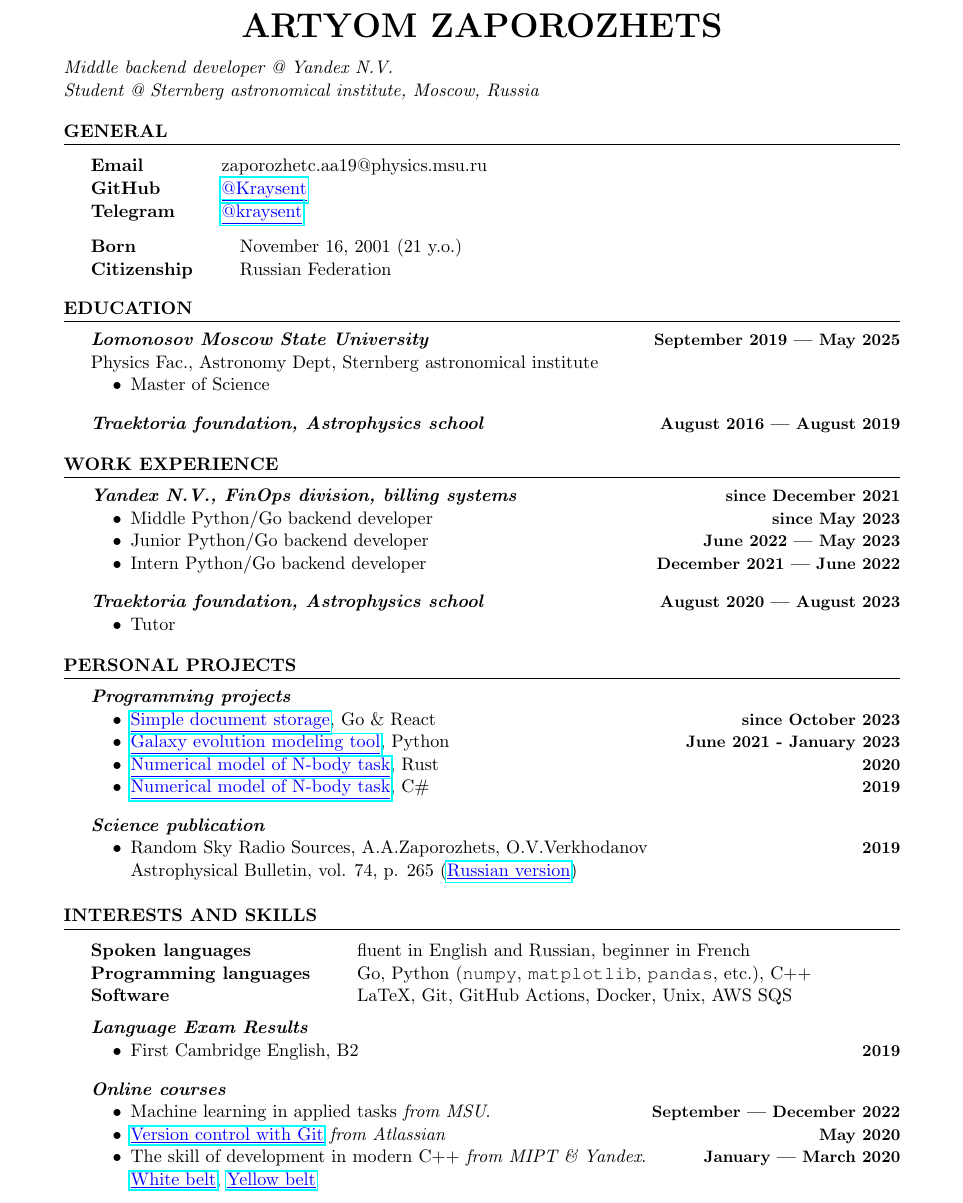
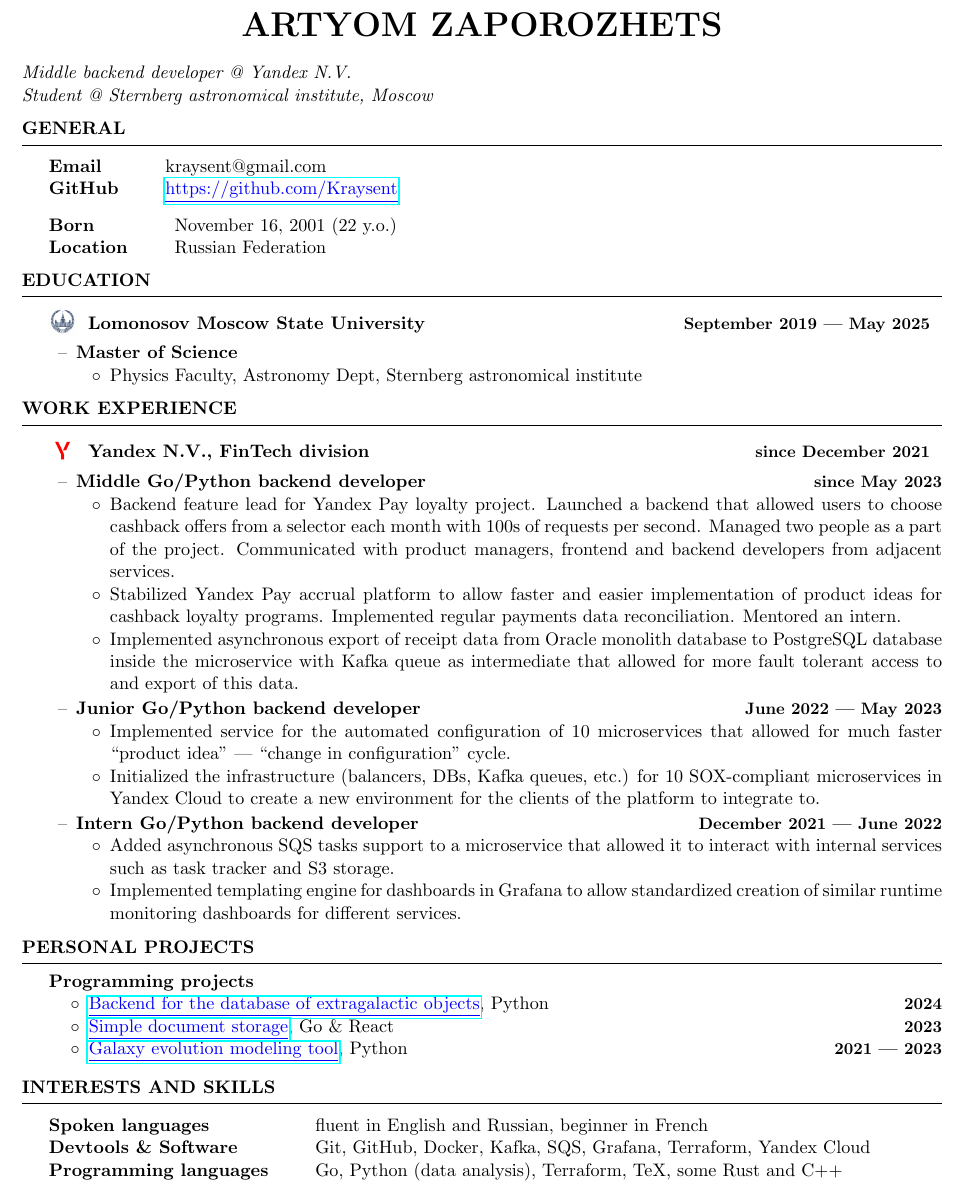
Before and after one commit to Kraysent/CV, a LaTeX CV (CV.tex, which reads resume.cls): part of the page, cut so that both start at the same text. Compiled offline with pdfLaTeX.

Commit message:
major-ish overhaul

```diff
--- a/CV.tex
+++ b/CV.tex
@@ -19,93 +19,89 @@
 \begin{document}
 	\textit{Middle backend developer @ Yandex N.V.} \\
-	\textit{Student @ Sternberg astronomical institute, Moscow, Russia}
+	\textit{Student @ Sternberg astronomical institute, Moscow}
 
 	\begin{rSection}{General}
 		\begin{tabular}{@{} >{\bfseries}l @{\hspace{6ex}} l }
-			Email & zaporozhetc.aa19@physics.msu.ru \\
-			GitHub & \link{https://github.com/Kraysent}{@Kraysent} \\
-			Telegram & \link{https://t.me/kraysent}{@kraysent}
+			Email & kraysent@gmail.com \\
+			GitHub & \link{https://github.com/Kraysent}{https://github.com/Kraysent}
 		\end{tabular}
 
 		\begin{tabular}{@{} >{\bfseries}l @{\hspace{6ex}} l }
-			Born & November 16, 2001 (21 y.o.) \\
-			Citizenship & Russian Federation \\
+			Born & November 16, 2001 (22 y.o.) \\
+			Location & Russian Federation \\
 		\end{tabular}
 	\end{rSection}
 
 	\begin{rSection}{Education}
-		\datedsubheader{Lomonosov Moscow State University}{September 2019 --- May 2025}
-		\\ Physics Fac., Astronomy Dept, Sternberg astronomical institute
-		\begin{itemize}
-			\item Master of Science
-		\end{itemize}
-
-		\vspace{1em}
-
-		\datedsubheader{Traektoria foundation, Astrophysics school}{August 2016 --- August 2019}
+		\begin{rSubsection}{Lomonosov Moscow State University}{September 2019 --- May 2025}{}{}{msu}
+			\item \subheader{Master of Science}{}
+			\begin{itemize}
+				\item Physics Faculty, Astronomy Dept, Sternberg astronomical institute
+			\end{itemize}
+		\end{rSubsection}
 
 		\longversion{
-			\datedsubheader{33 Lyceum, Rostov-on-Don, Russia}{September 2008 --- June 2019}
-			\\ \note{In-depth study of mathematics \& physics}
+			\rSubsectionHeader{traektoria}{Traektoria foundation, Astrophysics school}{August 2016 --- August 2019}
+
+			\rSubsectionHeader{school}{33 Lyceum, Rostov-on-Don, Russia}{September 2008 --- June 2019}
 		}
 	\end{rSection}
 
 	\begin{rSection}{Work experience}
-		\datedsubheader{Yandex N.V., FinOps division, billing systems}{since December 2021}
-		\begin{itemize}
-			\item Middle Python/Go backend developer \timestamp{since May 2023}
-			\item Junior Python/Go backend developer \timestamp{June 2022 --- May 2023}
-			\item Intern Python/Go backend developer \timestamp{December 2021 --- June 2022}
-		\end{itemize}
+		\begin{rSubsection}{Yandex N.V., FinTech division}{since December 2021}{}{}{yandex}
+			\item \subheader{Middle Go/Python backend developer}{since May 2023}
+			\begin{itemize}
+				\item Backend feature lead for Yandex Pay loyalty project. Launched a backend that allowed users to choose cashback offers from a selector each month with 100s of requests per second. Managed two people as a part of the project. Communicated with product managers, frontend and backend developers from adjacent services.
+				\item Stabilized Yandex Pay accrual platform to allow faster and easier implementation of product ideas for cashback loyalty programs. Implemented regular payments data reconciliation. Mentored an intern.
+				\item Implemented asynchronous export of receipt data from Oracle monolith database to PostgreSQL database inside the microservice with Kafka queue as intermediate that allowed for more fault tolerant access to and export of this data.
+			\end{itemize}
+			\item \subheader{Junior Go/Python backend developer}{June 2022 --- May 2023}
+			\begin{itemize}
+				\item Implemented service for the automated configuration of 10 microservices that allowed for much faster ``product idea'' --- ``change in configuration'' cycle.
+				\item Initialized the infrastructure (balancers, DBs, Kafka queues, etc.) for 10 SOX-compliant microservices in Yandex Cloud to create a new environment for the clients of the platform to integrate to.
+			\end{itemize}
+			\item \subheader{Intern Go/Python backend developer}{December 2021 --- June 2022}
+			\begin{itemize}
+				\item Added asynchronous SQS tasks support to a microservice that allowed it to interact with internal services such as task tracker and S3 storage.
+				\item Implemented templating engine for dashboards in Grafana to allow standardized creation of similar runtime monitoring dashboards for different services.
+			\end{itemize}
+		\end{rSubsection}
+
 		\longversion{
-			\note{
-				Projects included but were not limited to:
+			\vspace{1em}
+
+			\begin{rSubsection}{Traektoria foundation (NGO), Astrophysics school}{August 2020 --- August 2023}{}{}{traektoria}
+				\item \subheader{Tutor}{}
 				\begin{itemize}
-					\item Grafana dashboard templating engine.
-					\item Initialising the infrastructure (balancers, DBs, Kafka queues, etc.) for the 10+ microservices in cloud.
-					\item Service for the automated configuration of the billing platform (10+ microservices) for new clients.
-					\item Cashback platform (Yandex Pay) stabilisation that allowed more flexibility for cashback product ideas.
+					\item Worked with 14--18 y.o.\ students who learned math, physics, astronomy and programming. Assisted teachers with the lectures. Helped students with the studying material and communications with each other and teachers.
 				\end{itemize}
-				In general, worked with a significant number of SOX compliant Go microservices and participated both in their development and infrastructure support.
-			}
-		}
-
-		\vspace{1em}
-
-		\datedsubheader{Traektoria foundation, Astrophysics school}{August 2020 --- August 2023}
-		\begin{itemize}
-			\item Tutor
-		\end{itemize}
-		\longversion{
-			\note{Worked with 14--18 y.o. students who learned math, physics, astronomy and programming.
-			Assisted teachers with the lectures, helped students with the studying material and communications with each other and teachers.}
+			\end{rSubsection}
 		}
     \end{rSection}
 
 	\begin{rSection}{Personal projects}
-		\subheader{Programming projects}
+		\subheader{Programming projects}{}
 		\begin{itemize}
-			\item \link{https://github.com/Kraysent/Documents}{Simple document storage}, Go \& React \timestamp{since October 2023}
-			\item \link{https://github.com/Kraysent/OMTool}{Galaxy evolution modeling tool}, Python \timestamp{June 2021 - January 2023}
-			\item \link{https://github.com/Kraysent/XBodyModel}{Numerical model of N-body task}, Rust \timestamp{2020}
-			\item \link{https://github.com/Kraysent/Gravity-Model}{Numerical model of N-body task}, C\# \timestamp{2019}
-		\end{itemize}
-
-		\vspace{1em}
-
-		\subheader{Science publication}
-		\begin{itemize}
-			\item Random Sky Radio Sources, A.A.Zaporozhets, O.V.Verkhodanov \timestamp{2019}
-
-			Astrophysical Bulletin, vol. 74, p. 265 (\link{http://www.sao.ru/Doc-k8/Science/Public/Bulletin/Vol74/N3/ASPB265.pdf}{Russian version})
+			\item \link{https://github.com/HyperLEDA/db-app}{Backend for the database of extragalactic objects}, Python \timestamp{2024}
+			\item \link{https://github.com/Kraysent/Documents}{Simple document storage}, Go \& React \timestamp{2023}
+			\item \link{https://github.com/Kraysent/OMTool}{Galaxy evolution modeling tool}, Python \timestamp{2021 --- 2023}
 		\end{itemize}
 
 		\vspace{1em}
 
 		\longversion{
+			\subheader{Scientific publication}{}
+			\begin{itemize}
+				\item Random Sky Radio Sources, A.A.Zaporozhets, O.V.Verkhodanov \timestamp{2019}
+
+				Astrophysical Bulletin, vol. 74, p. 265 (\link{http://www.sao.ru/Doc-k8/Science/Public/Bulletin/Vol74/N3/ASPB265.pdf}{Russian version})
+			\end{itemize}
+
 			\vspace{1em}
 
-			\subheader{Conferences}
+			\vspace{1em}
+
+			\subheader{Conferences}{}
 			\begin{itemize}
 				\item Physics of Space 2023, Ekaterinburg \timestamp{January --- February 2023}
 
@@ -120,25 +116,27 @@
 	\begin{rSection}{Interests and Skills}
 		\begin{tabular}{@{} >{\bfseries}l @{\hspace{6ex}} l }
 			Spoken languages & fluent in English and Russian, beginner in French \\
-			Programming languages & Go, Python (\texttt{numpy}, \texttt{matplotlib}, \texttt{pandas}, etc.), C++\\
+			Devtools \& Software & Git, GitHub, Docker, Kafka, SQS, Grafana, Terraform, Yandex Cloud\\
+			Programming languages & Go, Python (data analysis), Terraform, TeX, some Rust and C++\\
 			\longversion{IDEs & VSCode, GoLand, DataGrip \\}
-			Software & LaTeX, Git, GitHub Actions, Docker, Unix, AWS SQS
 		\end{tabular}
 
-		\subheader{Language Exam Results}
-		\begin{itemize}
-			\item First Cambridge English, B2 \timestamp{2019}
-		\end{itemize}
+		\longversion{
+			\subheader{Language Exams}{}
+			\begin{itemize}
+				\item First Cambridge English, B2 \timestamp{2019}
+			\end{itemize}
 
-		\vspace{1em}
+			\vspace{1em}
 
-		\subheader{Online courses}
-		\begin{itemize}
-			\item Machine learning in applied tasks \textit{from MSU}. \timestamp{September --- December 2022}
-			\item \link{https://coursera.org/share/d2d0be1f1b9f3e71fc36ca28fb12976f}{Version control with Git} \textit{from Atlassian} \timestamp{May 2020}
-			\item The skill of development in modern C++ \textit{from MIPT \& Yandex}. \timestamp{January --- March 2020}
+			\subheader{Online courses}{}
+			\begin{itemize}
+				\item Machine learning in applied tasks \textit{from MSU}.\ \timestamp{September --- December 2022}
+				\item \link{https://coursera.org/share/d2d0be1f1b9f3e71fc36ca28fb12976f}{Version control with Git} \textit{from Atlassian} \timestamp{May 2020}
+				\item The skill of development in modern C++ \textit{from MIPT \& Yandex}.\ \timestamp{January --- March 2020}
 
-			\link{https://coursera.org/share/9ae4ca0b1b59871cd100cd8ffb3d181d}{White belt}, \link{https://coursera.org/share/ef873d3813da5cd7eed359eb3126222e}{Yellow belt}
-		\end{itemize}
+				\link{https://coursera.org/share/9ae4ca0b1b59871cd100cd8ffb3d181d}{White belt}, \link{https://coursera.org/share/ef873d3813da5cd7eed359eb3126222e}{Yellow belt}
+			\end{itemize}
+		}
 	\end{rSection}
 \end{document}
--- a/resume.cls
+++ b/resume.cls
@@ -25,8 +25,12 @@
 \usepackage[parfill]{parskip} % Remove paragraph indentation
 \usepackage{array} % Required for boldface (\bf and \bfseries) tabular columns
 \usepackage{ifthen} % Required for ifthenelse statements
+\usepackage{graphicx}
+\graphicspath{ {./images/} }
 
 \pagestyle{empty} % Suppress page numbers
+
+\newcommand{\timestamp}[1]{\hfill {\small \textbf{#1}}}
 
 %----------------------------------------------------------------------------------------
 %	HEADINGS COMMANDS: Commands for printing name and address
@@ -94,8 +98,7 @@
 
 % Defines the rSection environment for the large sections within the CV
 \newenvironment{rSection}[1]{ % 1 input argument - section name
-  \sectionskip
-  \MakeUppercase{\bf #1} % Section title
+  \MakeUppercase{{\bf #1}} % Section title
   \sectionlineskip
   \hrule % Horizontal line
   \begin{list}{}{ % List for each individual item in the section
@@ -128,4 +136,4 @@
 \def\addressskip{\smallskip} % The space between the two address (or phone/email) lines
 \def\sectionlineskip{\medskip} % The space above the horizontal line for each section
 \def\nameskip{\bigskip} % The space after your name at the top
-\def\sectionskip{\medskip} % The space after the heading section
+\def\sectionskip{\smallskip} % The space after the heading section
```
Also changed, not shown: .github/workflows/build.yaml (+63 -30 lines), Makefile, README.md, images/msu.png (added), images/school.jpg (added), images/traektoria.png (added), images/yandex.png (added), CV.tex (12 more changed lines), resume.cls (15 more changed lines).
